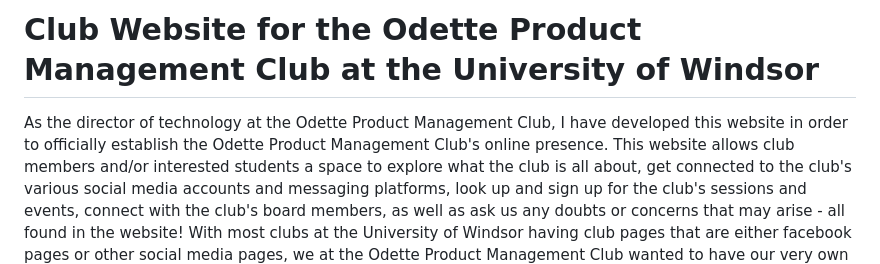
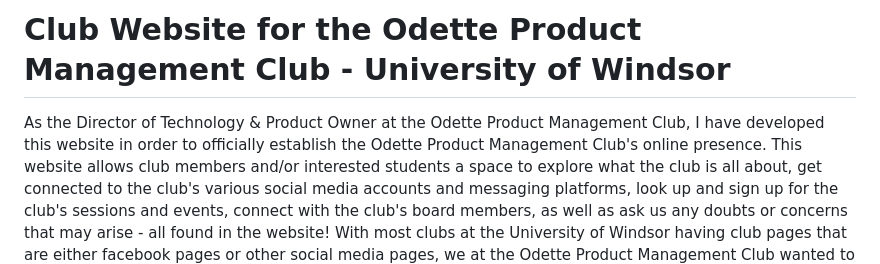
Before and after one commit to VisshruthaV/Odette-PM-Club-Website, a Markdown page: README.md, the part around the change. Rendered like a GitHub page.

```diff
--- a/README.md
+++ b/README.md
@@ -1,7 +1,7 @@
 
-# Club Website for the Odette Product Management Club at the University of Windsor
+# Club Website for the Odette Product Management Club - University of Windsor
 
-As the director of technology at the Odette Product Management Club, I have developed this website in order to officially establish the Odette Product Management Club's online presence.
+As the Director of Technology & Product Owner at the Odette Product Management Club, I have developed this website in order to officially establish the Odette Product Management Club's online presence.
 This website allows club members and/or interested students a space to explore what the club is all about, get connected to the club's various social media accounts and messaging platforms, look up and sign up for the club's sessions and events, connect with the club's board members, as well as ask us any doubts or concerns that may arise - all found in the website!
 With most clubs at the University of Windsor having club pages that are either facebook pages or other social media pages, we at the Odette Product Management Club wanted to have our very own website that showcases the technological talent that we possess and hope to attract.
 I believe that first impressions can go a long way in terms of the club's outreach / marketing, so why not create a cool and unique website that is personalized to the club?
```
